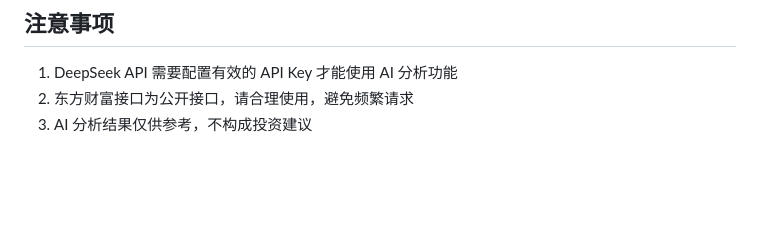
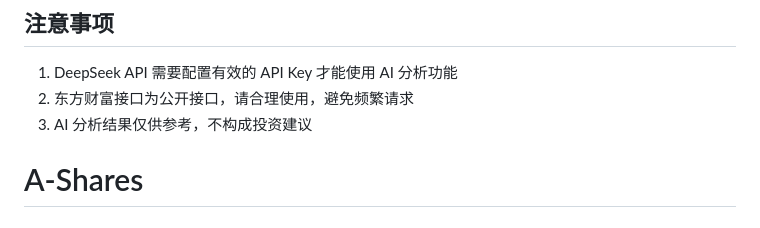
Before and after one commit to jinyanghe1/A-Shares, a Markdown page: README.md, the part around the change. GitHub-like rendering; blank space fills up the shorter version.

```diff
--- a/README.md
+++ b/README.md
@@ -162,3 +162,4 @@ curl "http://localhost:8000/api/analysis/daily-summary"
 1. DeepSeek API 需要配置有效的 API Key 才能使用 AI 分析功能
 2. 东方财富接口为公开接口，请合理使用，避免频繁请求
 3. AI 分析结果仅供参考，不构成投资建议
+# A-Shares
```
